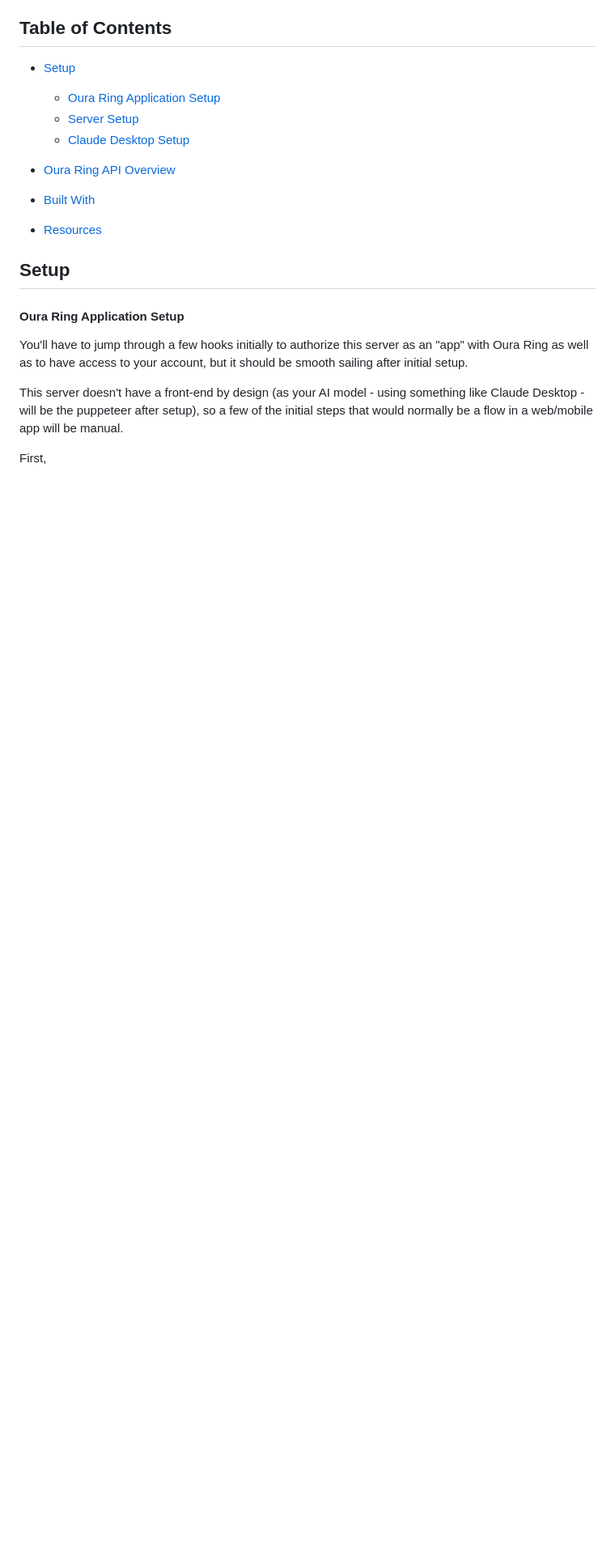
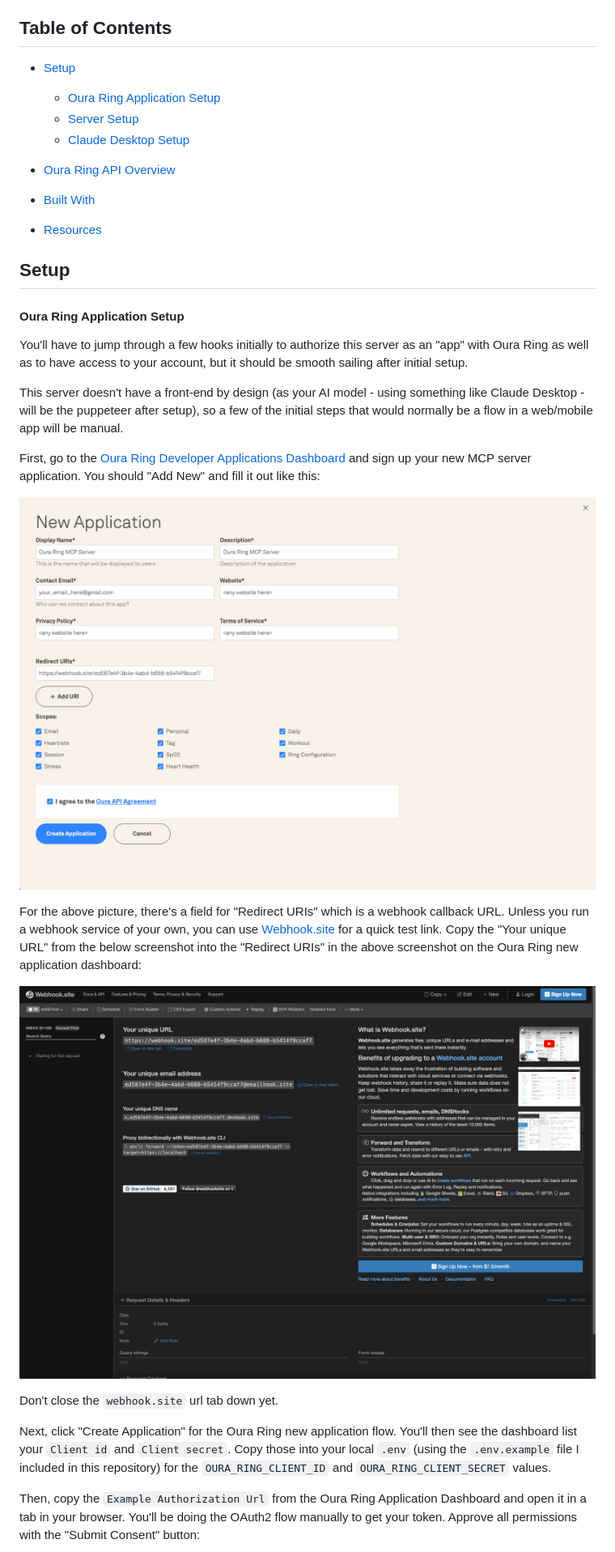
Before and after one commit to nwthomas/oura-ring-mcp-server, a Markdown page: README.md, the part around one of its changes. Shown at 81% size. Drawn GitHub-style; pictures changed too: assets/oura-ring-new-application.png (added), assets/webhook-site-example.png (added); blank space fills up the shorter version.

Commit message:
Update for token setup process

```diff
--- a/README.md
+++ b/README.md
@@ -24,4 +24,17 @@ You'll have to jump through a few hooks initially to authorize this server as an
 
 This server doesn't have a front-end by design (as your AI model - using something like Claude Desktop - will be the puppeteer after setup), so a few of the initial steps that would normally be a flow in a web/mobile app will be manual.
 
-First,
+First, go to the [Oura Ring Developer Applications Dashboard](https://developer.ouraring.com/applications) and sign up your new MCP server application. You should "Add New" and fill it out like this:
+
+![Oura Ring Developer Dashboard new application](./assets/oura-ring-new-application.png)
+
+For the above picture, there's a field for "Redirect URIs" which is a webhook callback URL. Unless you run a webhook service of your own, you can use [Webhook.site](https://webhook.site) for a quick test link. Copy the "Your unique URL" from the below screenshot into the "Redirect URIs" in the above screenshot on the Oura Ring new application dashboard:
+
+![Webhook.site callback url dashboard](./assets/webhook-site-example.png)
+
+Don't close the `webhook.site` url tab down yet.
+
+Next, click "Create Application" for the Oura Ring new application flow. You'll then see the dashboard list your `Client id` and `Client secret`. Copy those into your local `.env` (using the `.env.example` file I included in this repository) for the `OURA_RING_CLIENT_ID` and `OURA_RING_CLIENT_SECRET` values.
+
+Then, copy the `Example Authorization Url` from the Oura Ring Application Dashboard and open it in a tab in your browser. You'll be doing the OAuth2 flow manually to get your token. Approve all permissions with the "Submit Consent" button:
+
```
Also changed, not shown: other parts of README.md (+7 -0 lines), assets/oura-ring-submit-consent.pn.png (added), assets/webhook-site-callback-code.pn.png (added), 1 other file.
